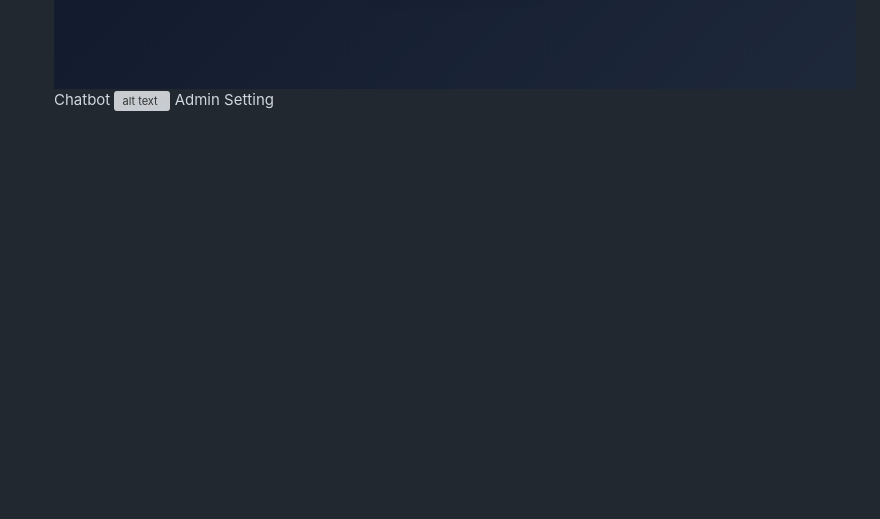
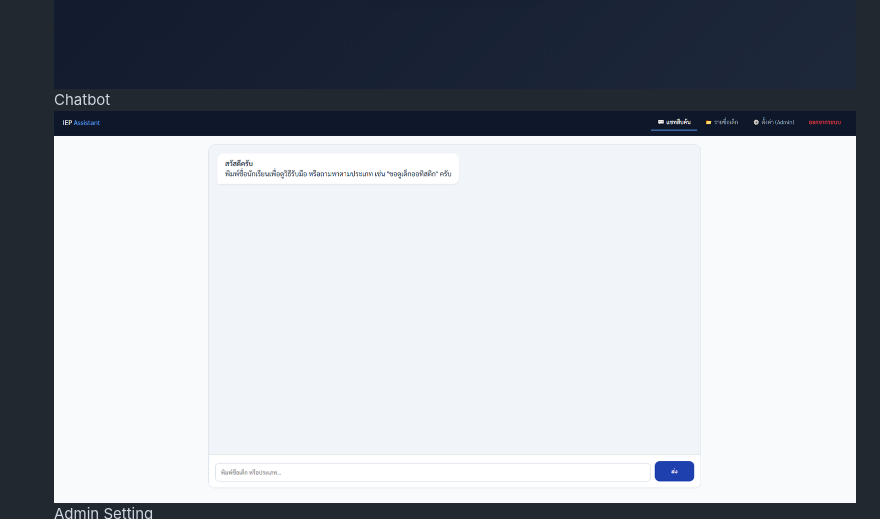
Before and after one commit to rpiyaphat1/Cola_Project, a Markdown page: README.md, the part around the change. Drawn GitHub-style; blank space fills up the shorter version; grey boxes are pictures that could not be loaded.

Commit message:
Fix bug Ver.2
commit fix bug!

```diff
--- a/README.md
+++ b/README.md
@@ -179,7 +179,7 @@ UI/UX Wireframe
 Authentication
 ![alt text](Authentication_COLA.png)
 Chatbot
-![alt text](ChatbotAdmin_COLA.png)
+![alt text](ChatboxAdmin_COLA.png)
 Admin Setting
 ![alt text](Setting_COLA.png)
 รายชื่อ
```
